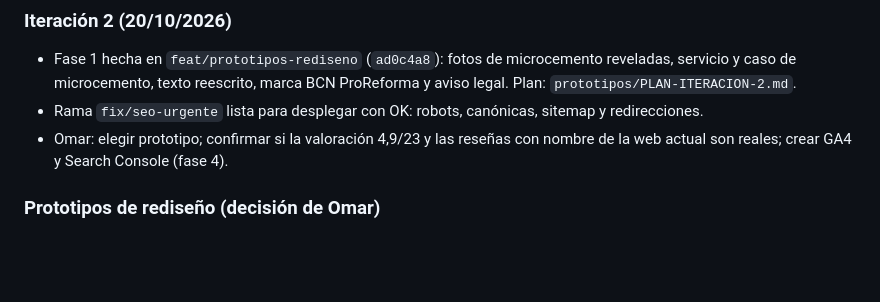
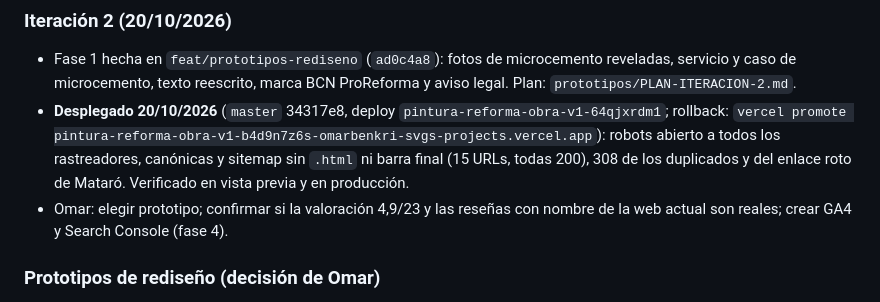
Before and after one commit to omarbenkri-svg/pintura-reforma-pro, a Markdown page: HANDOFF.md, the part around the change. Drawn GitHub-style; blank space fills up the shorter version.

Commit message:
docs(handoff): record SEO fixes deployment
Co-Authored-By: Claude Opus 5.5 <noreply@anthropic.com>

```diff
--- a/HANDOFF.md
+++ b/HANDOFF.md
@@ -120,7 +120,7 @@ Punto único de verdad del estado del proyecto. Cualquier agente lee esto ANTES
 
 ### Iteración 2 (20/10/2026)
 - Fase 1 hecha en `feat/prototipos-rediseno` (`ad0c4a8`): fotos de microcemento reveladas, servicio y caso de microcemento, texto reescrito, marca BCN ProReforma y aviso legal. Plan: `prototipos/PLAN-ITERACION-2.md`.
-- Rama `fix/seo-urgente` lista para desplegar con OK: robots, canónicas, sitemap y redirecciones.
+- **Desplegado 20/10/2026** (`master` 34317e8, deploy `pintura-reforma-obra-v1-64qjxrdm1`; rollback: `vercel promote pintura-reforma-obra-v1-b4d9n7z6s-omarbenkri-svgs-projects.vercel.app`): robots abierto a todos los rastreadores, canónicas y sitemap sin `.html` ni barra final (15 URLs, todas 200), 308 de los duplicados y del enlace roto de Mataró. Verificado en vista previa y en producción.
 - Omar: elegir prototipo; confirmar si la valoración 4,9/23 y las reseñas con nombre de la web actual son reales; crear GA4 y Search Console (fase 4).
 
 ### Prototipos de rediseño (decisión de Omar)
```
